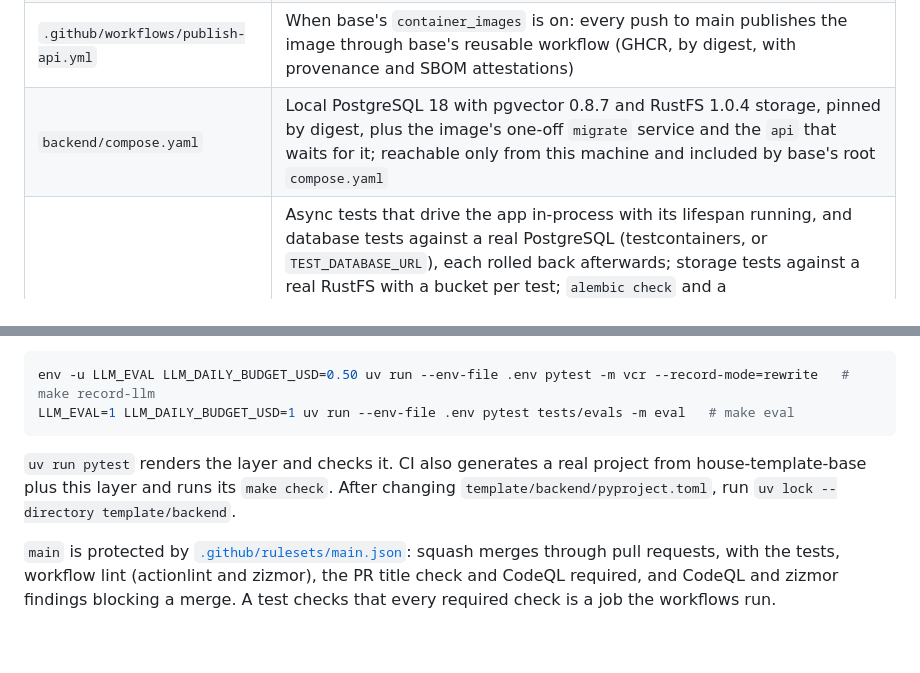
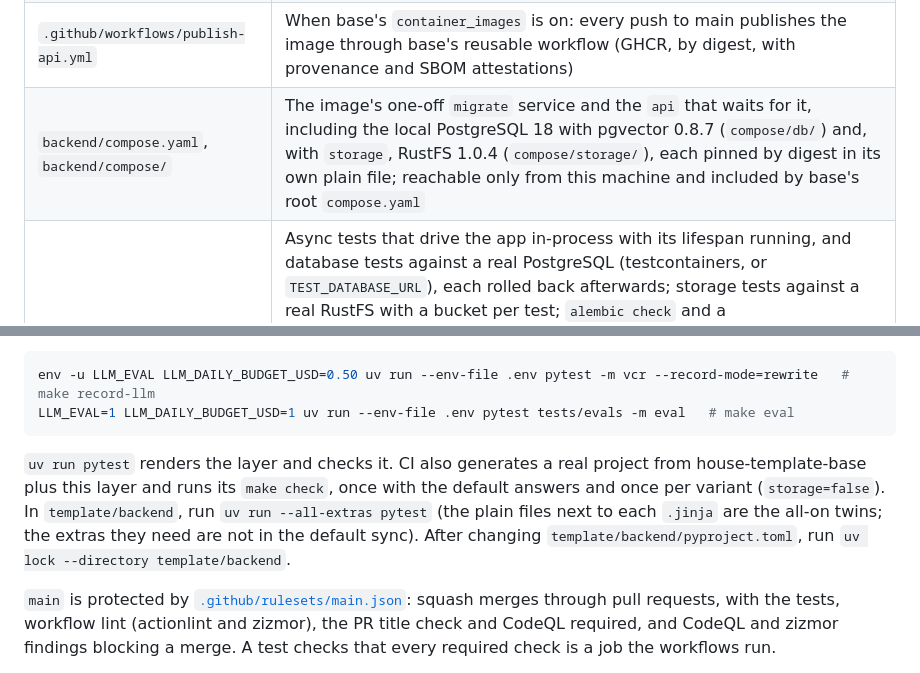
Before and after one commit to olaheavy-dev/house-template-fastapi, a Markdown page: README.md, 2 parts joined by grey strips. Rendered like a GitHub page; blank space fills up the shorter version.

````diff
--- a/README.md
+++ b/README.md
@@ -48,4 +65,4 @@ Tested from v0.6.1 only; v0.3.0 to v0.5.x and the checks after the recopy are un
 | `backend/Dockerfile`, `.dockerignore` | The API image, following uv's Docker guide: a build stage syncs the lockfile into a virtualenv (`--locked`, `--no-editable`, bytecode compiled), and the final stage on the same digest-pinned `python:<version>-slim-trixie` holds only that virtualenv, the migrations and `pyproject.toml`, running uvicorn as UID 10001 with graceful shutdown |
 | `.github/workflows/publish-api.yml` | When base's `container_images` is on: every push to main publishes the image through base's reusable workflow (GHCR, by digest, with provenance and SBOM attestations) |
-| `backend/compose.yaml` | Local PostgreSQL 18 with pgvector 0.8.7 and RustFS 1.0.4 storage, pinned by digest, plus the image's one-off `migrate` service and the `api` that waits for it; reachable only from this machine and included by base's root `compose.yaml` |
+| `backend/compose.yaml`, `backend/compose/` | The image's one-off `migrate` service and the `api` that waits for it, including the local PostgreSQL 18 with pgvector 0.8.7 (`compose/db/`) and, with `storage`, RustFS 1.0.4 (`compose/storage/`), each pinned by digest in its own plain file; reachable only from this machine and included by base's root `compose.yaml` |
 | `backend/tests/` | Async tests that drive the app in-process with its lifespan running, and database tests against a real PostgreSQL (testcontainers, or `TEST_DATABASE_URL`), each rolled back afterwards; storage tests against a real RustFS with a bucket per test; `alembic check` and a downgrade/upgrade round trip run with them. Model calls replay recorded responses (pytest-recording and vcrpy, network blocked, credentials filtered); `make record-llm` re-records them with the models pinned in `tests/models.py` (change them there to record with another model) and a real key under a spending cap; `make eval` uses your own `LLM_MODEL` and `EMBEDDING_MODEL`. Evals in `tests/evals/` use LangSmith's pytest integration and run only with `make eval`; the shipped ones check the gateway against the real provider (real cost settled, streamed usage, structured output, an agent's tool loop, the budget refusing). Both read keys from `backend/.env` |
@@ -65,7 +82,7 @@ env -u LLM_EVAL LLM_DAILY_BUDGET_USD=0.50 uv run --env-file .env pytest -m vcr -
 LLM_EVAL=1 LLM_DAILY_BUDGET_USD=1 uv run --env-file .env pytest tests/evals -m eval   # make eval
 ```
 
-`uv run pytest` renders the layer and checks it. CI also generates a real project from house-template-base plus this layer and runs its `make check`. After changing `template/backend/pyproject.toml`, run `uv lock --directory template/backend`.
+`uv run pytest` renders the layer and checks it. CI also generates a real project from house-template-base plus this layer and runs its `make check`, once with the default answers and once per variant (`storage=false`). In `template/backend`, run `uv run --all-extras pytest` (the plain files next to each `.jinja` are the all-on twins; the extras they need are not in the default sync). After changing `template/backend/pyproject.toml`, run `uv lock --directory template/backend`.
 
 `main` is protected by [`.github/rulesets/main.json`](.github/rulesets/main.json): squash merges through pull requests, with the tests, workflow lint (actionlint and zizmor), the PR title check and CodeQL required, and CodeQL and zizmor findings blocking a merge. A test checks that every required check is a job the workflows run.
 
````
Also changed, not shown: other parts of README.md (+21 -4 lines).
